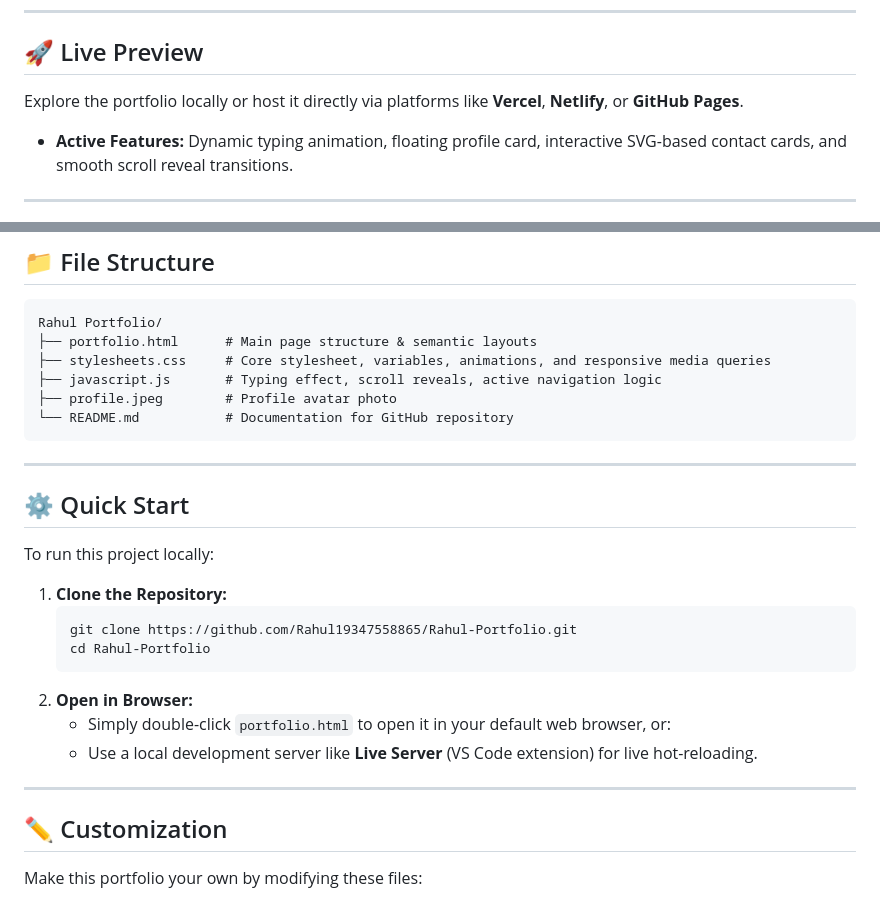
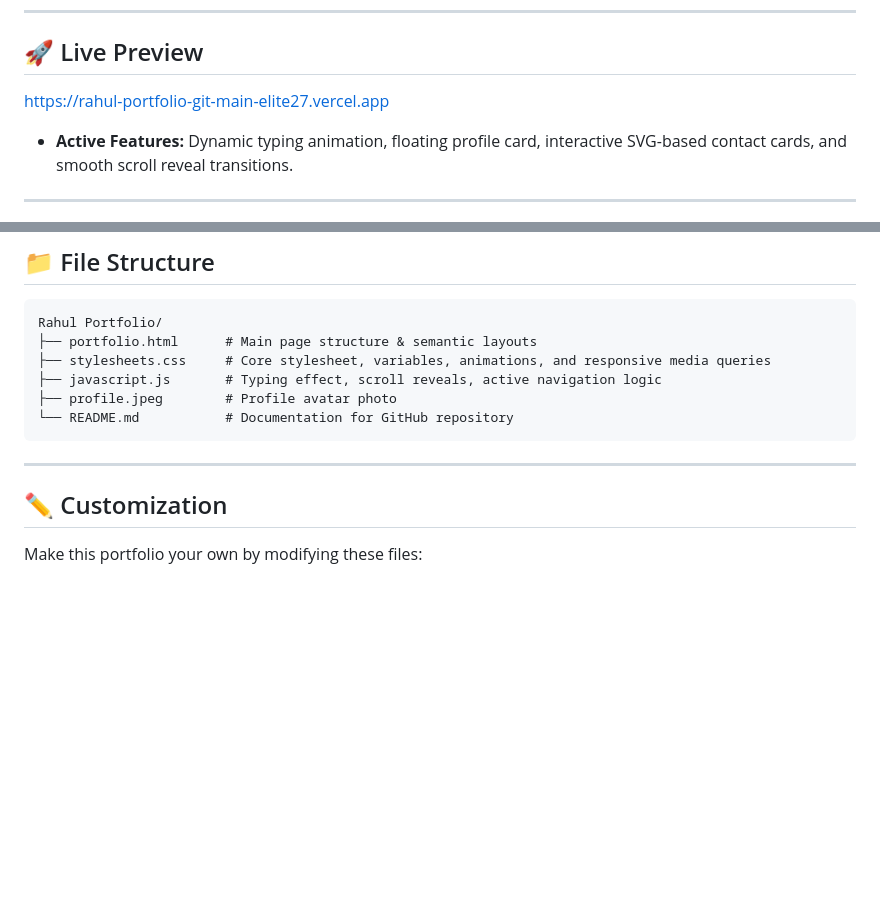
Before and after one commit to Rahul19347558865/rahul-portfolio, a Markdown page: README.md, 2 parts joined by grey strips. Rendered like a GitHub page; blank space fills up the shorter version.

````diff
--- a/README.md
+++ b/README.md
@@ -5,7 +5,7 @@ A sleek, modern, and fully responsive developer portfolio built to showcase tech
 ---
 
 ## 🚀 Live Preview
-Explore the portfolio locally or host it directly via platforms like **Vercel**, **Netlify**, or **GitHub Pages**.
+https://rahul-portfolio-git-main-elite27.vercel.app
 *   **Active Features:** Dynamic typing animation, floating profile card, interactive SVG-based contact cards, and smooth scroll reveal transitions.
 
 ---
@@ -44,20 +44,6 @@ Rahul Portfolio/
 
 ---
 
-## ⚙️ Quick Start
-
-To run this project locally:
-
-1.  **Clone the Repository:**
-    ```bash
-    git clone https://github.com/Rahul19347558865/Rahul-Portfolio.git
-    cd Rahul-Portfolio
-    ```
-2.  **Open in Browser:**
-    *   Simply double-click `portfolio.html` to open it in your default web browser, or:
-    *   Use a local development server like **Live Server** (VS Code extension) for live hot-reloading.
-
----
 
 ## ✏️ Customization
 
````
